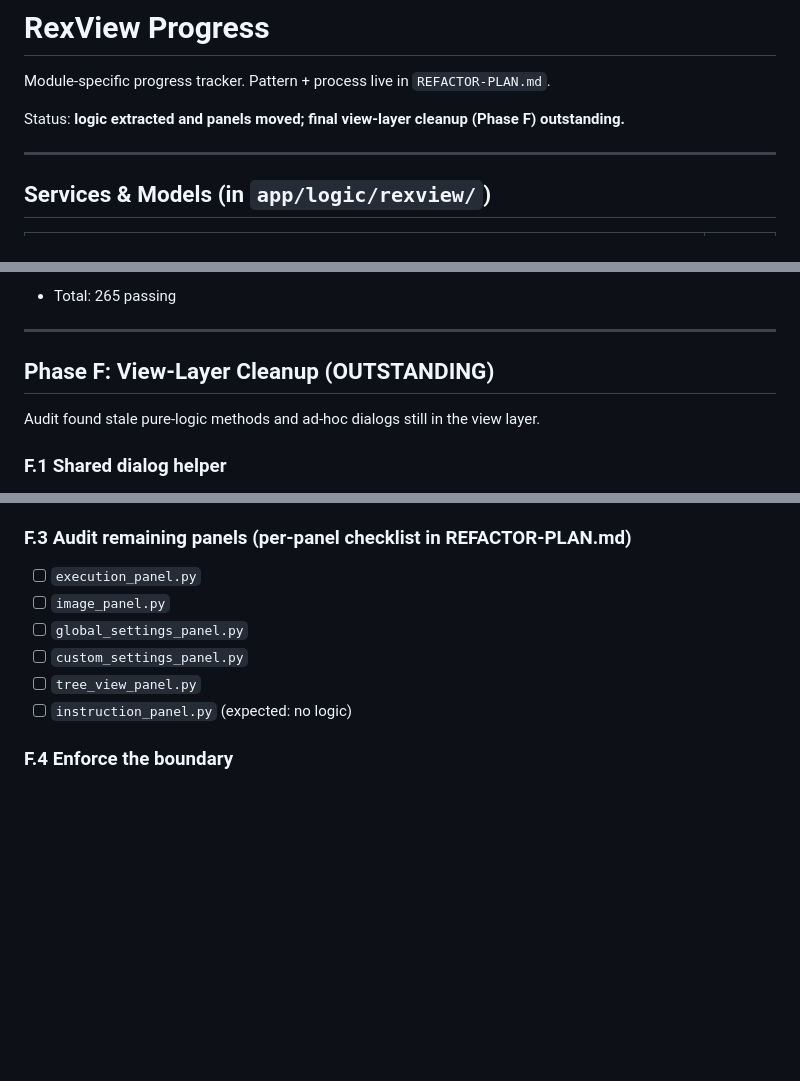
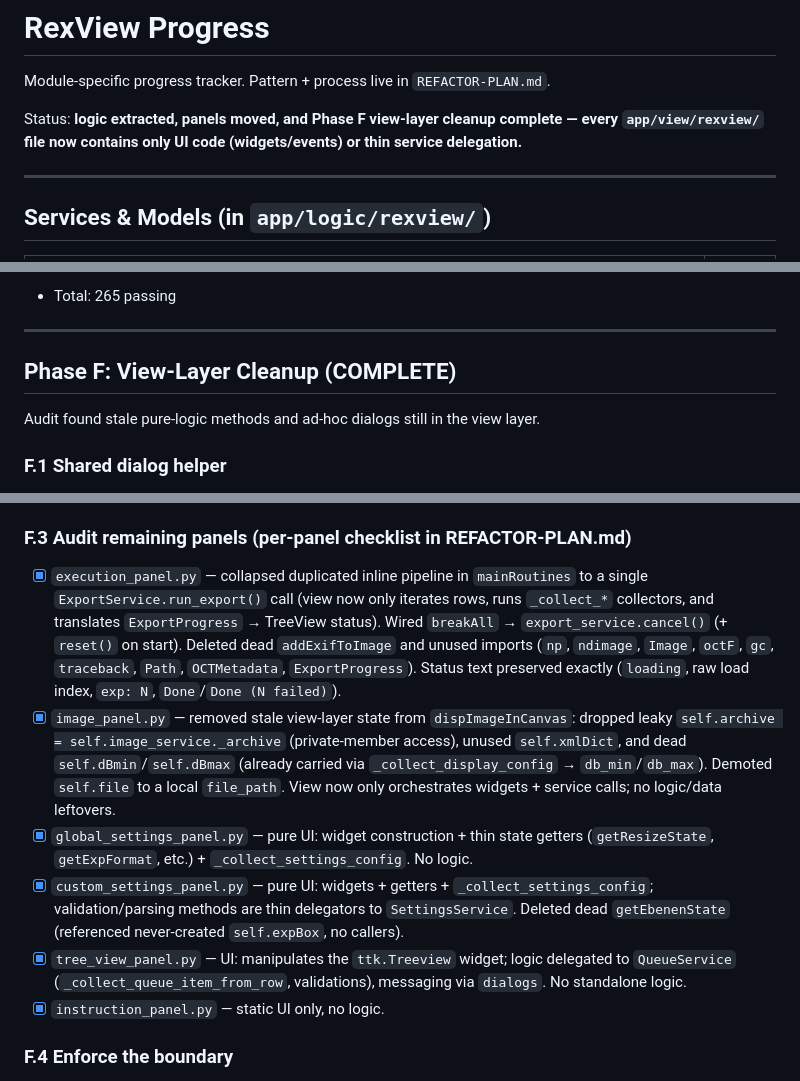
Before and after one commit to T0bC/OCTooL, a Markdown page: progress-rexview.md, 3 parts joined by grey strips. Rendered like a GitHub page; blank space fills up the shorter version.

Commit message:
refactor: complete Phase F view-layer cleanup for rexview module — all panels now contain only UI code with logic delegated to services

```diff
--- a/progress-rexview.md
+++ b/progress-rexview.md
@@ -2,7 +2,7 @@
 
 Module-specific progress tracker. Pattern + process live in `REFACTOR-PLAN.md`.
 
-Status: **logic extracted and panels moved; final view-layer cleanup (Phase F) outstanding.**
+Status: **logic extracted, panels moved, and Phase F view-layer cleanup complete — every `app/view/rexview/` file now contains only UI code (widgets/events) or thin service delegation.**
 
 ---
 
@@ -36,7 +36,7 @@ Status: **logic extracted and panels moved; final view-layer cleanup (Phase F) o
 
 ---
 
-## Phase F: View-Layer Cleanup (OUTSTANDING)
+## Phase F: View-Layer Cleanup (COMPLETE)
 
 Audit found stale pure-logic methods and ad-hoc dialogs still in the view layer.
 
@@ -60,12 +60,12 @@ Audit found stale pure-logic methods and ad-hoc dialogs still in the view layer.
 - [x] All tests pass (`pytest tests/`).
 
 ### F.3 Audit remaining panels (per-panel checklist in REFACTOR-PLAN.md)
-- [ ] `execution_panel.py`
-- [ ] `image_panel.py`
-- [ ] `global_settings_panel.py`
-- [ ] `custom_settings_panel.py`
-- [ ] `tree_view_panel.py`
-- [ ] `instruction_panel.py` (expected: no logic)
+- [x] `execution_panel.py` — collapsed duplicated inline pipeline in `mainRoutines` to a single `ExportService.run_export()` call (view now only iterates rows, runs `_collect_*` collectors, and translates `ExportProgress` → TreeView status). Wired `breakAll` → `export_service.cancel()` (+ `reset()` on start). Deleted dead `addExifToImage` and unused imports (`np`, `ndimage`, `Image`, `octF`, `gc`, `traceback`, `Path`, `OCTMetadata`, `ExportProgress`). Status text preserved exactly (`loading`, raw load index, `exp: N`, `Done`/`Done (N failed)`).
+- [x] `image_panel.py` — removed stale view-layer state from `dispImageInCanvas`: dropped leaky `self.archive = self.image_service._archive` (private-member access), unused `self.xmlDict`, and dead `self.dBmin`/`self.dBmax` (already carried via `_collect_display_config` → `db_min`/`db_max`). Demoted `self.file` to a local `file_path`. View now only orchestrates widgets + service calls; no logic/data leftovers.
+- [x] `global_settings_panel.py` — pure UI: widget construction + thin state getters (`getResizeState`, `getExpFormat`, etc.) + `_collect_settings_config`. No logic.
+- [x] `custom_settings_panel.py` — pure UI: widgets + getters + `_collect_settings_config`; validation/parsing methods are thin delegators to `SettingsService`. Deleted dead `getEbenenState` (referenced never-created `self.expBox`, no callers).
+- [x] `tree_view_panel.py` — UI: manipulates the `ttk.Treeview` widget; logic delegated to `QueueService` (`_collect_queue_item_from_row`, validations), messaging via `dialogs`. No standalone logic.
+- [x] `instruction_panel.py` — static UI only, no logic.
 
 ### F.4 Enforce the boundary
 - [x] Add import-safety test (`tests/unit/logic/test_rexview_import_safety.py`): `app/logic/rexview/*` imports with no tkinter, and source files contain no `import tkinter`.
```
